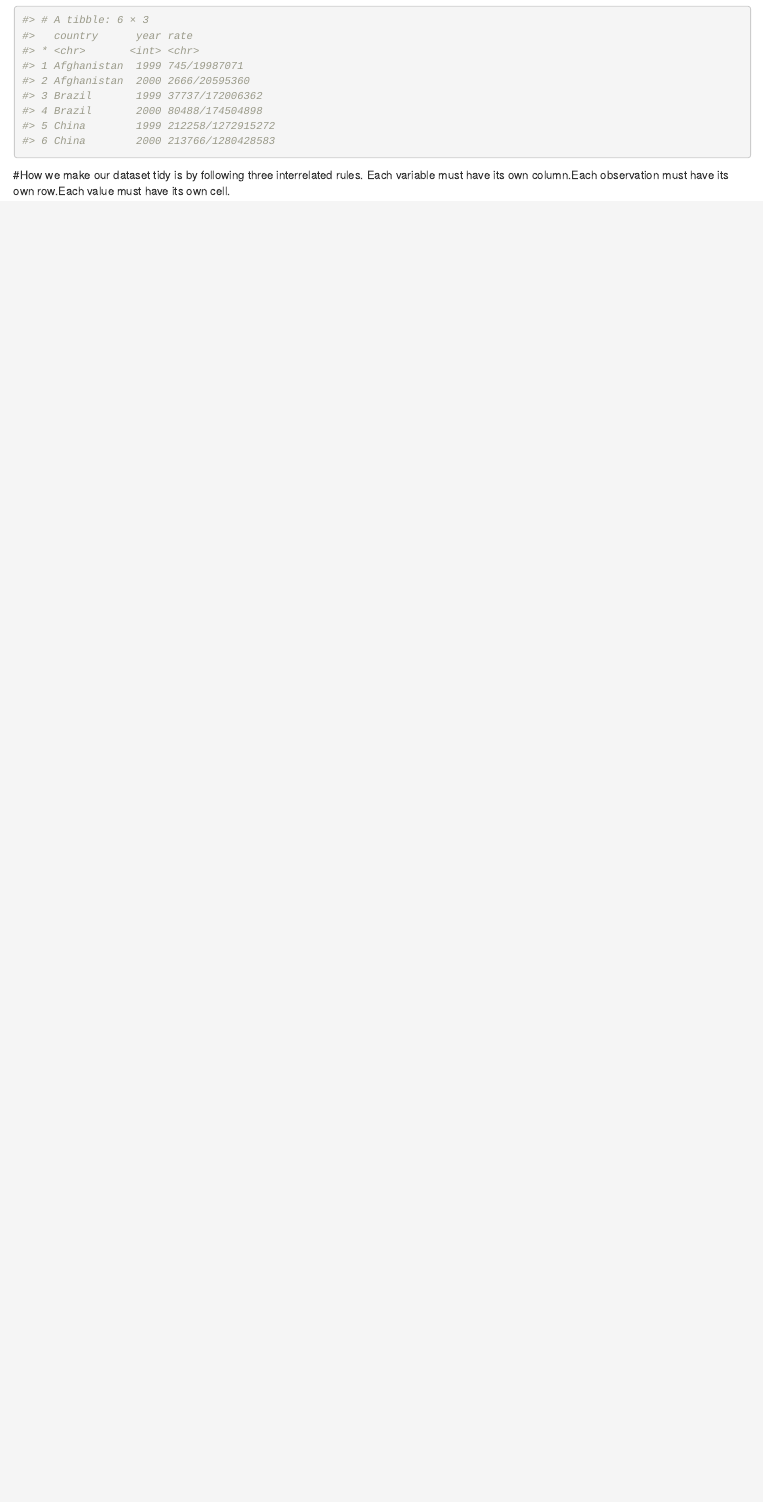
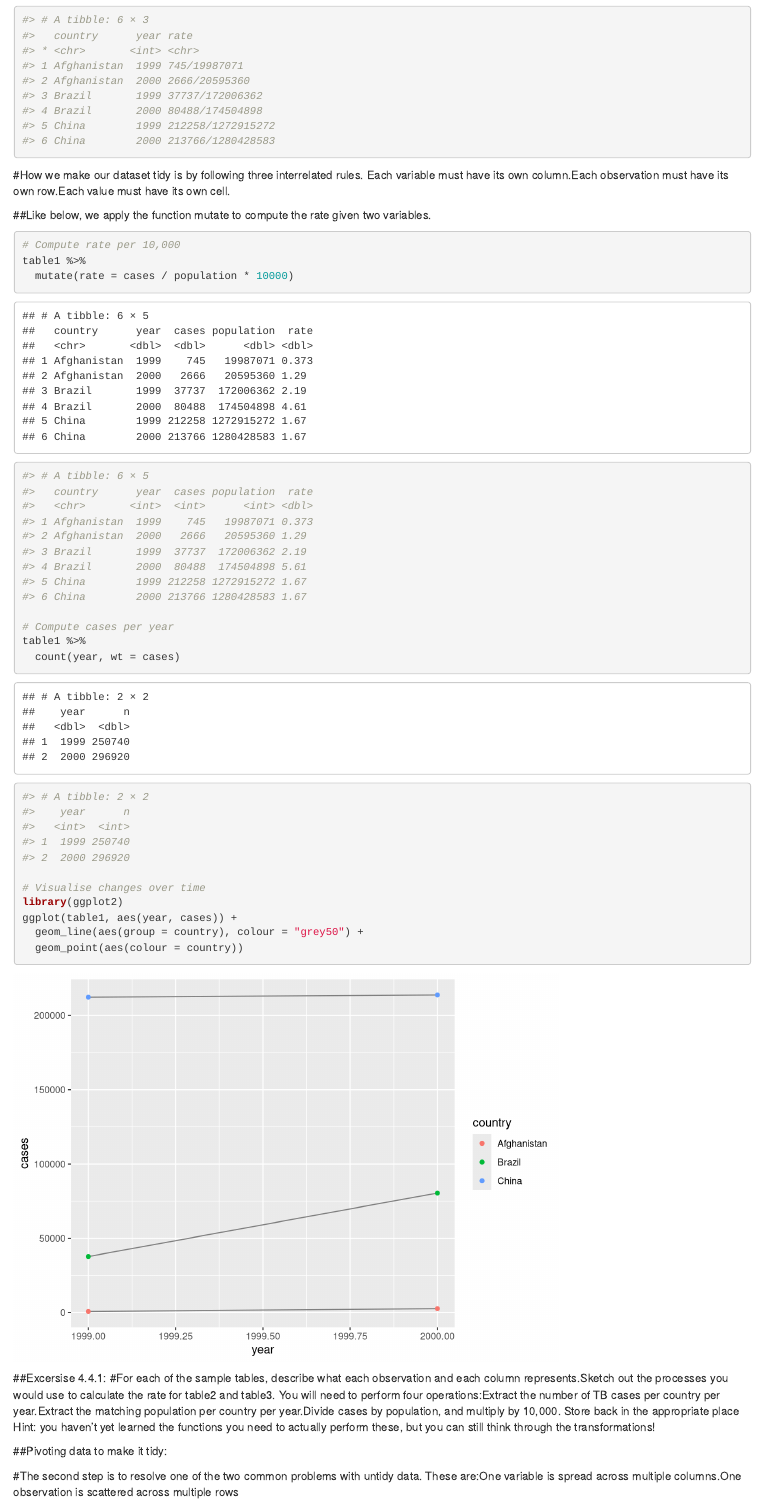
Before and after one commit to NirmaanDesai/R-module-JCU-, an R Markdown document (code/Workshop_Wrangling.Rmd): the page in a window 1100 px wide, from 1860 px down. Rendered offline with R 4.5, knitr and Pandoc, with nearby package versions.

Commit message:
Tory is bossy

````diff
--- a/code/Workshop_Wrangling.Rmd
+++ b/code/Workshop_Wrangling.Rmd
@@ -53,3 +53,43 @@ table3
 ```
 
 #How we make our dataset tidy is by following three interrelated rules. Each variable must have its own column.Each observation must have its own row.Each value must have its own cell.
+
+
+##Like below, we apply the function mutate to compute the rate given two variables.
+
+```{r}
+# Compute rate per 10,000
+table1 %>%
+  mutate(rate = cases / population * 10000)
+#> # A tibble: 6 × 5
+#>   country      year  cases population  rate
+#>   <chr>       <int>  <int>      <int> <dbl>
+#> 1 Afghanistan  1999    745   19987071 0.373
+#> 2 Afghanistan  2000   2666   20595360 1.29
+#> 3 Brazil       1999  37737  172006362 2.19
+#> 4 Brazil       2000  80488  174504898 5.61
+#> 5 China        1999 212258 1272915272 1.67
+#> 6 China        2000 213766 1280428583 1.67
+
+# Compute cases per year
+table1 %>%
+  count(year, wt = cases)
+#> # A tibble: 2 × 2
+#>    year      n
+#>   <int>  <int>
+#> 1  1999 250740
+#> 2  2000 296920
+
+# Visualise changes over time
+library(ggplot2)
+ggplot(table1, aes(year, cases)) +
+  geom_line(aes(group = country), colour = "grey50") +
+  geom_point(aes(colour = country))
+```
+##Excersise 4.4.1:
+#For each of the sample tables, describe what each observation and each column represents.Sketch out the processes you would use to calculate the rate for table2 and table3. You will need to perform four operations:Extract the number of TB cases per country per year.Extract the matching population per country per year.Divide cases by population, and multiply by 10,000. Store back in the appropriate place Hint: you haven’t yet learned the functions you need to actually perform these, but you can still think through the transformations!
+
+
+##Pivoting data to make it tidy:
+
+#The second step is to resolve one of the two common problems with untidy data. These are:One variable is spread across multiple columns.One observation is scattered across multiple rows
````
Also changed, not shown: code/Workshop_Wrangling.Rmd (51 more changed lines).
